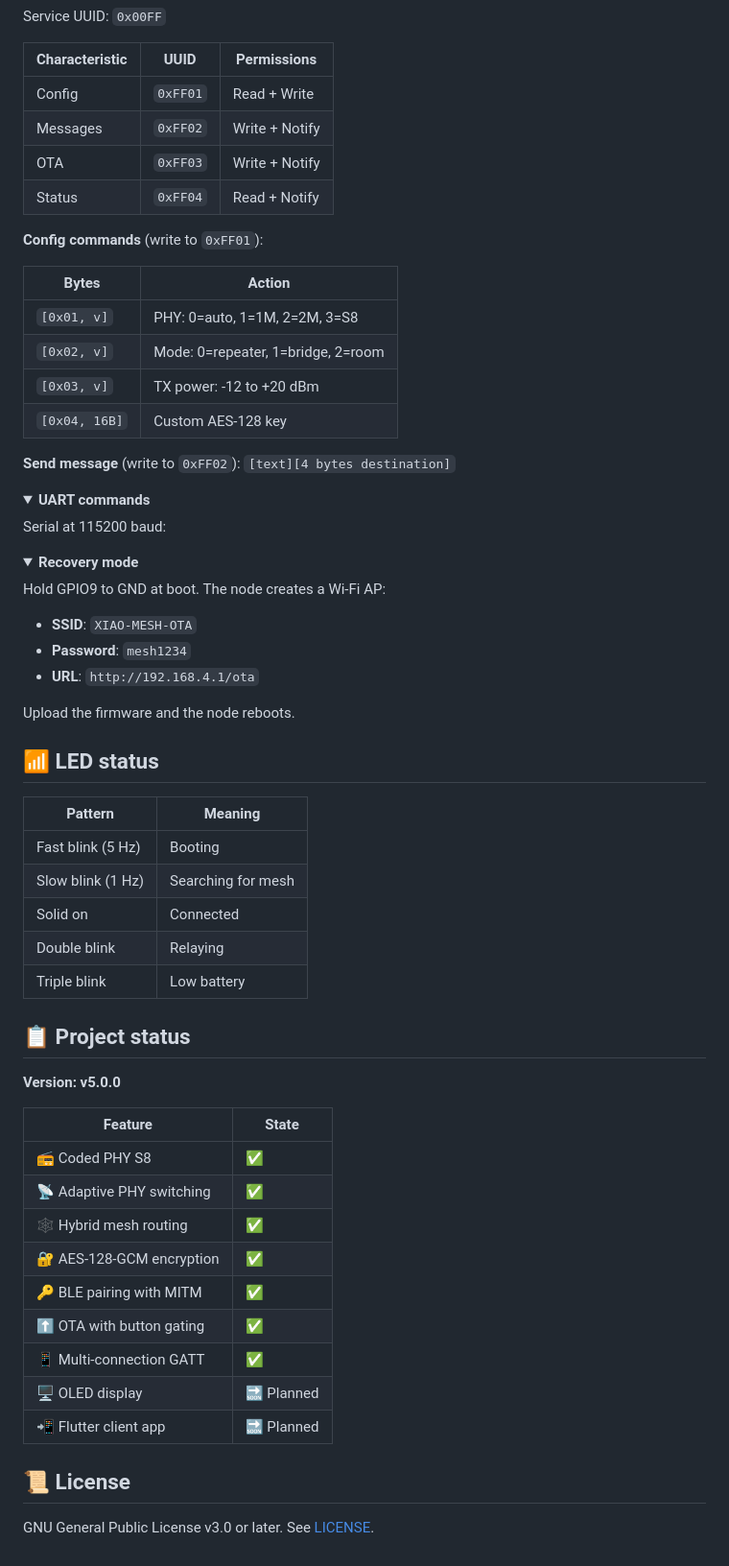
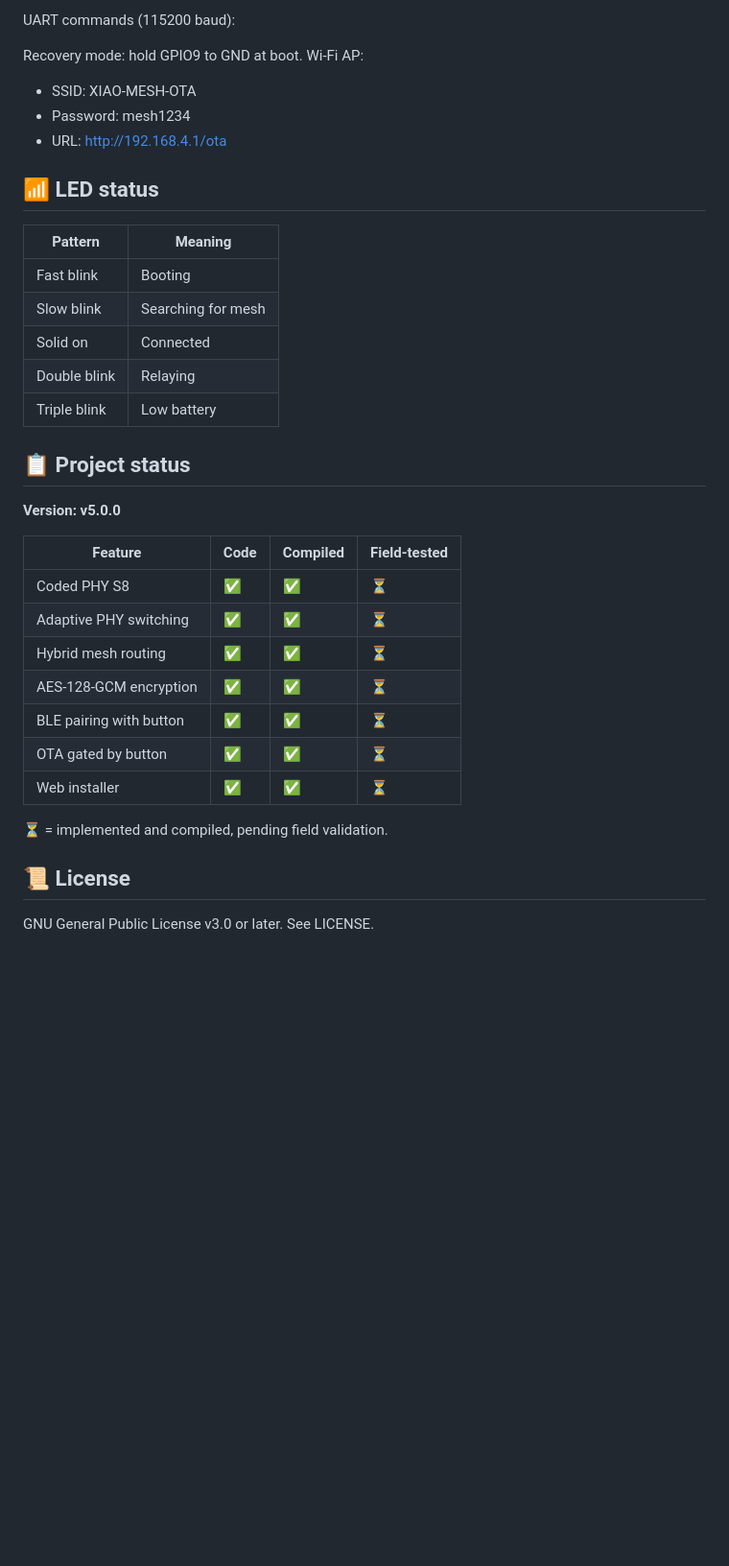
Before and after one commit to guillemetall/Angel-Protocol, a Markdown page: README.md, the part around one of its changes. Shown at 96% size. Rendered like a GitHub page; folded sections open; blank space fills up the shorter version.

Commit message:
Fix README completo + version 5.0.0

```diff
--- a/README.md
+++ b/README.md
@@ -169,52 +132,17 @@ cd ~/Meshxiaoo-v2 && cat >> README.md << 'EOF5'
-Service UUID: `0x00FF`
-
-| Characteristic | UUID | Permissions |
-|----------------|------|-------------|
-| Config | `0xFF01` | Read + Write |
-| Messages | `0xFF02` | Write + Notify |
-| OTA | `0xFF03` | Write + Notify |
-| Status | `0xFF04` | Read + Notify |
-
-**Config commands** (write to `0xFF01`):
-
-| Bytes | Action |
-|-------|--------|
-| `[0x01, v]` | PHY: 0=auto, 1=1M, 2=2M, 3=S8 |
-| `[0x02, v]` | Mode: 0=repeater, 1=bridge, 2=room |
-| `[0x03, v]` | TX power: -12 to +20 dBm |
-| `[0x04, 16B]` | Custom AES-128 key |
-
-**Send message** (write to `0xFF02`): `[text][4 bytes destination]`
-
-</details>
-
-<details>
-<summary><b>UART commands</b></summary>
-
-Serial at 115200 baud:
+UART commands (115200 baud):
 
 
-</details>
-
-<details>
-<summary><b>Recovery mode</b></summary>
-
-Hold GPIO9 to GND at boot. The node creates a Wi-Fi AP:
-
-- **SSID**: `XIAO-MESH-OTA`
-- **Password**: `mesh1234`
-- **URL**: `http://192.168.4.1/ota`
-
-Upload the firmware and the node reboots.
-
-</details>
+Recovery mode: hold GPIO9 to GND at boot. Wi-Fi AP:
+- SSID: XIAO-MESH-OTA
+- Password: mesh1234
+- URL: http://192.168.4.1/ota
 
 ## 📶 LED status
 
 | Pattern | Meaning |
 |---------|---------|
-| Fast blink (5 Hz) | Booting |
-| Slow blink (1 Hz) | Searching for mesh |
+| Fast blink | Booting |
+| Slow blink | Searching for mesh |
 | Solid on | Connected |
 | Double blink | Relaying |
 | Triple blink | Low battery |
@@ -223,18 +151,18 @@ Upload the firmware and the node reboots.
 
 **Version: v5.0.0**
 
-| Feature | State |
-|---------|-------|
-| 📻 Coded PHY S8 | ✅ |
-| 📡 Adaptive PHY switching | ✅ |
-| 🕸️ Hybrid mesh routing | ✅ |
-| 🔐 AES-128-GCM encryption | ✅ |
-| 🔑 BLE pairing with MITM | ✅ |
-| ⬆️ OTA with button gating | ✅ |
-| 📱 Multi-connection GATT | ✅ |
-| 🖥️ OLED display | 🔜 Planned |
-| 📲 Flutter client app | 🔜 Planned |
+| Feature | Code | Compiled | Field-tested |
+|---------|------|----------|--------------|
+| Coded PHY S8 | ✅ | ✅ | ⏳ |
+| Adaptive PHY switching | ✅ | ✅ | ⏳ |
+| Hybrid mesh routing | ✅ | ✅ | ⏳ |
+| AES-128-GCM encryption | ✅ | ✅ | ⏳ |
+| BLE pairing with button | ✅ | ✅ | ⏳ |
+| OTA gated by button | ✅ | ✅ | ⏳ |
+| Web installer | ✅ | ✅ | ⏳ |
+
+⏳ = implemented and compiled, pending field validation.
 
 ## 📜 License
 
-GNU General Public License v3.0 or later. See [LICENSE](LICENSE).
+GNU General Public License v3.0 or later. See LICENSE.
```
Also changed, not shown: other parts of README.md (+74 -111 lines).
